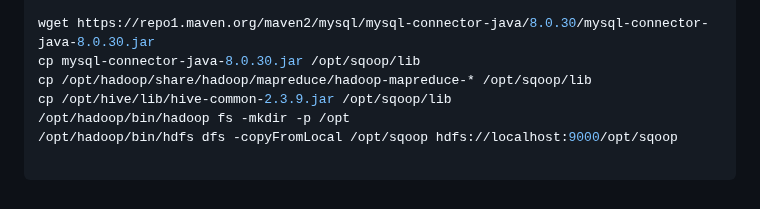
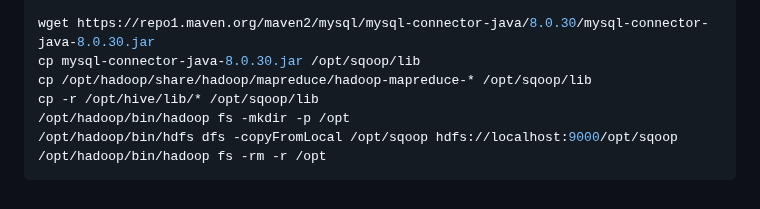
Before and after one commit to kian1990/Ubuntu, a Markdown page: README.md, the part around the change. Drawn GitHub-style.

````diff
--- a/README.md
+++ b/README.md
@@ -1005,8 +1005,8 @@ export HIVE_CONF_DIR=/opt/hive/conf
 wget https://repo1.maven.org/maven2/mysql/mysql-connector-java/8.0.30/mysql-connector-java-8.0.30.jar
 cp mysql-connector-java-8.0.30.jar /opt/sqoop/lib
 cp /opt/hadoop/share/hadoop/mapreduce/hadoop-mapreduce-* /opt/sqoop/lib
-cp /opt/hive/lib/hive-common-2.3.9.jar /opt/sqoop/lib
+cp -r /opt/hive/lib/* /opt/sqoop/lib
 /opt/hadoop/bin/hadoop fs -mkdir -p /opt
 /opt/hadoop/bin/hdfs dfs -copyFromLocal /opt/sqoop hdfs://localhost:9000/opt/sqoop
-
+/opt/hadoop/bin/hadoop fs -rm -r /opt
 ```
````
